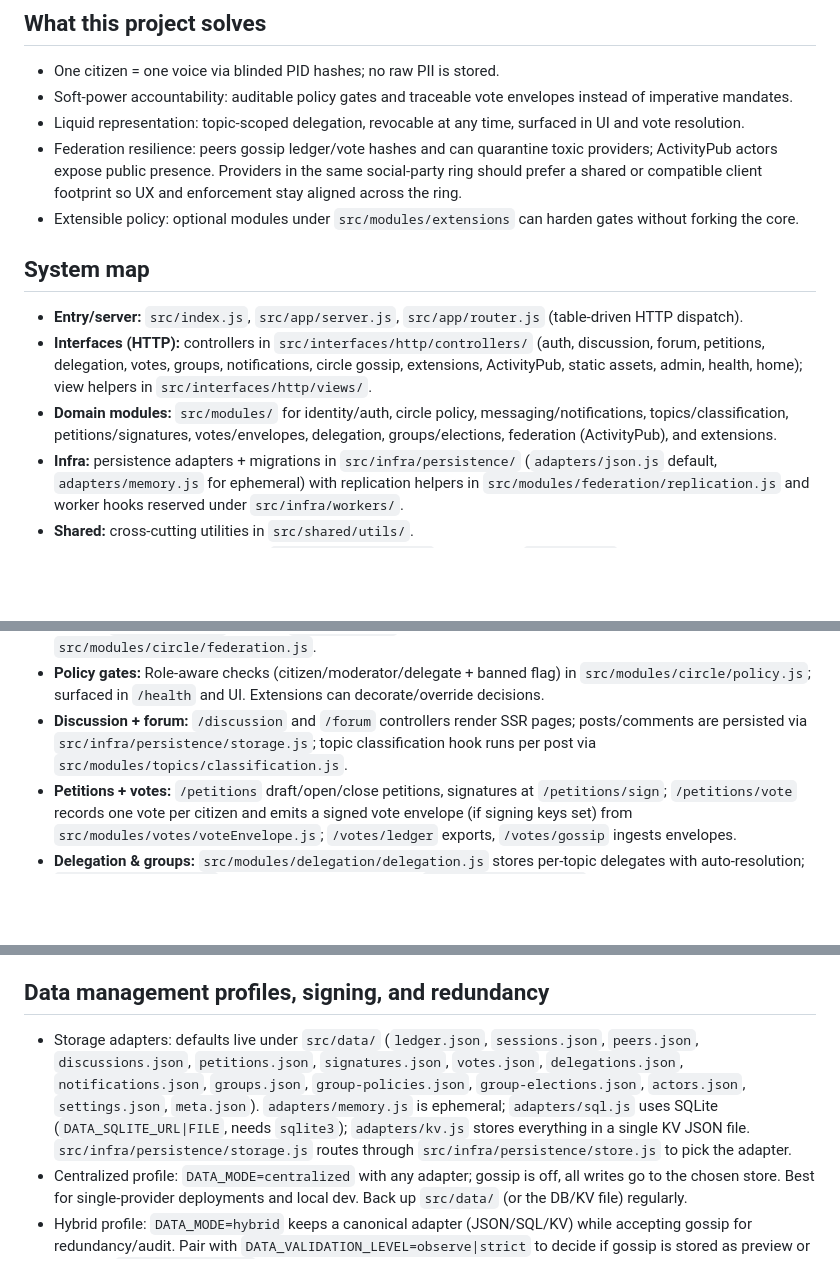
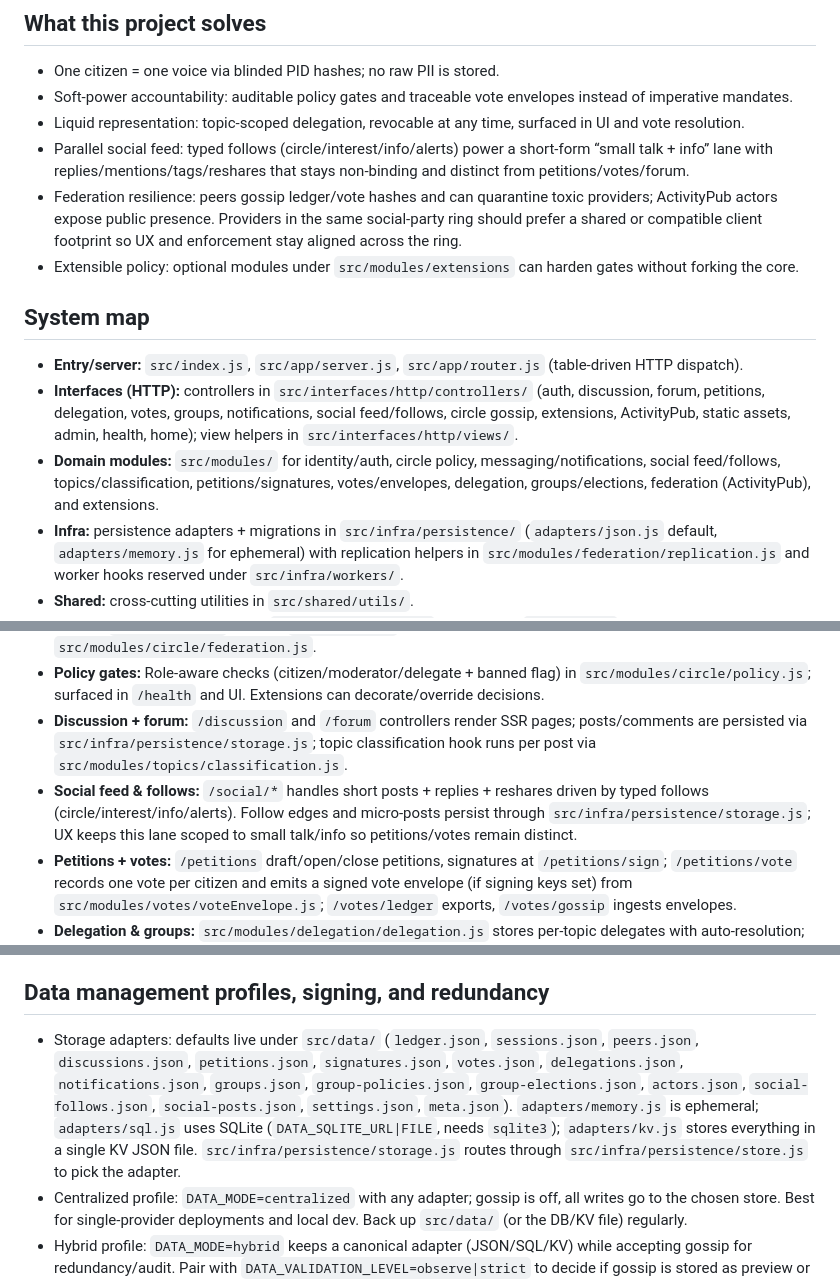
Before and after one commit to cekkr/representative-party-web, a Markdown page: README.md, 3 parts joined by grey strips. GitHub-like rendering; blank space fills up the shorter version.

Commit message:
parallel social roadmap

```diff
--- a/README.md
+++ b/README.md
@@ -14,13 +14,14 @@ A Node.js implementation of the Representative Party "Party Circle" (or party/so
 - One citizen = one voice via blinded PID hashes; no raw PII is stored.
 - Soft-power accountability: auditable policy gates and traceable vote envelopes instead of imperative mandates.
 - Liquid representation: topic-scoped delegation, revocable at any time, surfaced in UI and vote resolution.
+- Parallel social feed: typed follows (circle/interest/info/alerts) power a short-form “small talk + info” lane with replies/mentions/tags/reshares that stays non-binding and distinct from petitions/votes/forum.
 - Federation resilience: peers gossip ledger/vote hashes and can quarantine toxic providers; ActivityPub actors expose public presence. Providers in the same social-party ring should prefer a shared or compatible client footprint so UX and enforcement stay aligned across the ring.
 - Extensible policy: optional modules under `src/modules/extensions` can harden gates without forking the core.
 
 ## System map
 - **Entry/server:** `src/index.js`, `src/app/server.js`, `src/app/router.js` (table-driven HTTP dispatch).
-- **Interfaces (HTTP):** controllers in `src/interfaces/http/controllers/` (auth, discussion, forum, petitions, delegation, votes, groups, notifications, circle gossip, extensions, ActivityPub, static assets, admin, health, home); view helpers in `src/interfaces/http/views/`.
-- **Domain modules:** `src/modules/` for identity/auth, circle policy, messaging/notifications, topics/classification, petitions/signatures, votes/envelopes, delegation, groups/elections, federation (ActivityPub), and extensions.
+- **Interfaces (HTTP):** controllers in `src/interfaces/http/controllers/` (auth, discussion, forum, petitions, delegation, votes, groups, notifications, social feed/follows, circle gossip, extensions, ActivityPub, static assets, admin, health, home); view helpers in `src/interfaces/http/views/`.
+- **Domain modules:** `src/modules/` for identity/auth, circle policy, messaging/notifications, social feed/follows, topics/classification, petitions/signatures, votes/envelopes, delegation, groups/elections, federation (ActivityPub), and extensions.
 - **Infra:** persistence adapters + migrations in `src/infra/persistence/` (`adapters/json.js` default, `adapters/memory.js` for ephemeral) with replication helpers in `src/modules/federation/replication.js` and worker hooks reserved under `src/infra/workers/`.
 - **Shared:** cross-cutting utilities in `src/shared/utils/`.
 - **Views/assets:** SSR templates in `src/public/templates`, styles/JS in `src/public/`.
@@ -73,6 +74,7 @@ sequenceDiagram
 - **Uniqueness Ledger + circle sync:** Ledger/sessions/peers persisted in `src/data/`; `/circle/gossip` ingests peer hashes, `/circle/ledger` exports, `/circle/peers` manages hints. Signing/verification lives in `src/modules/circle/federation.js`.
 - **Policy gates:** Role-aware checks (citizen/moderator/delegate + banned flag) in `src/modules/circle/policy.js`; surfaced in `/health` and UI. Extensions can decorate/override decisions.
 - **Discussion + forum:** `/discussion` and `/forum` controllers render SSR pages; posts/comments are persisted via `src/infra/persistence/storage.js`; topic classification hook runs per post via `src/modules/topics/classification.js`.
+- **Social feed & follows:** `/social/*` handles short posts + replies + reshares driven by typed follows (circle/interest/info/alerts). Follow edges and micro-posts persist through `src/infra/persistence/storage.js`; UX keeps this lane scoped to small talk/info so petitions/votes remain distinct.
 - **Petitions + votes:** `/petitions` draft/open/close petitions, signatures at `/petitions/sign`; `/petitions/vote` records one vote per citizen and emits a signed vote envelope (if signing keys set) from `src/modules/votes/voteEnvelope.js`; `/votes/ledger` exports, `/votes/gossip` ingests envelopes.
 - **Delegation & groups:** `src/modules/delegation/delegation.js` stores per-topic delegates with auto-resolution; `/delegation/conflict` prompts when cachets clash. `src/modules/groups/*` publishes delegate preferences and runs elections; group policy (priority vs vote, conflict rules) is stored independently.
 - **Topics & classification:** `src/modules/topics/classification.js` routes to extensions and the topic gardener helper (see `principle-docs/DynamicTopicCategorization.md`) to keep categories coherent, merge/split, and avoid conflicting provider labels. Configure anchors/pins + optional helper URL via `/admin`; a stub helper lives in `src/infra/workers/topic-gardener/server.py`.
@@ -81,7 +83,7 @@ sequenceDiagram
 - **ActivityPub stubs:** `/ap/actors/{hash}` exposes actor descriptors via `src/modules/federation/activitypub.js`; `/ap/inbox` placeholder for inbound federation payloads.
 
 ## Data management profiles, signing, and redundancy
-- Storage adapters: defaults live under `src/data/` (`ledger.json`, `sessions.json`, `peers.json`, `discussions.json`, `petitions.json`, `signatures.json`, `votes.json`, `delegations.json`, `notifications.json`, `groups.json`, `group-policies.json`, `group-elections.json`, `actors.json`, `settings.json`, `meta.json`). `adapters/memory.js` is ephemeral; `adapters/sql.js` uses SQLite (`DATA_SQLITE_URL|FILE`, needs `sqlite3`); `adapters/kv.js` stores everything in a single KV JSON file. `src/infra/persistence/storage.js` routes through `src/infra/persistence/store.js` to pick the adapter.
+- Storage adapters: defaults live under `src/data/` (`ledger.json`, `sessions.json`, `peers.json`, `discussions.json`, `petitions.json`, `signatures.json`, `votes.json`, `delegations.json`, `notifications.json`, `groups.json`, `group-policies.json`, `group-elections.json`, `actors.json`, `social-follows.json`, `social-posts.json`, `settings.json`, `meta.json`). `adapters/memory.js` is ephemeral; `adapters/sql.js` uses SQLite (`DATA_SQLITE_URL|FILE`, needs `sqlite3`); `adapters/kv.js` stores everything in a single KV JSON file. `src/infra/persistence/storage.js` routes through `src/infra/persistence/store.js` to pick the adapter.
 - Centralized profile: `DATA_MODE=centralized` with any adapter; gossip is off, all writes go to the chosen store. Best for single-provider deployments and local dev. Back up `src/data/` (or the DB/KV file) regularly.
 - Hybrid profile: `DATA_MODE=hybrid` keeps a canonical adapter (JSON/SQL/KV) while accepting gossip for redundancy/audit. Pair with `DATA_VALIDATION_LEVEL=observe|strict` to decide if gossip is stored as preview or rejected; `DATA_PREVIEW=true` allows staging until validated. Control pull frequency with `GOSSIP_INTERVAL_SECONDS`.
 - P2P profile: `DATA_MODE=p2p` treats gossip as primary, with an optional local cache. Combine with `DATA_PREVIEW=false` and `DATA_VALIDATION_LEVEL=strict` to only accept signed, validated envelopes. Peers listed in `/circle/peers` seed synchronization; replication logic lives in `src/modules/federation/replication.js`.
```
Also changed, not shown: AI_REFERENCES.md (+6 -3 lines), ROADMAP.md (+2 -0 lines).
